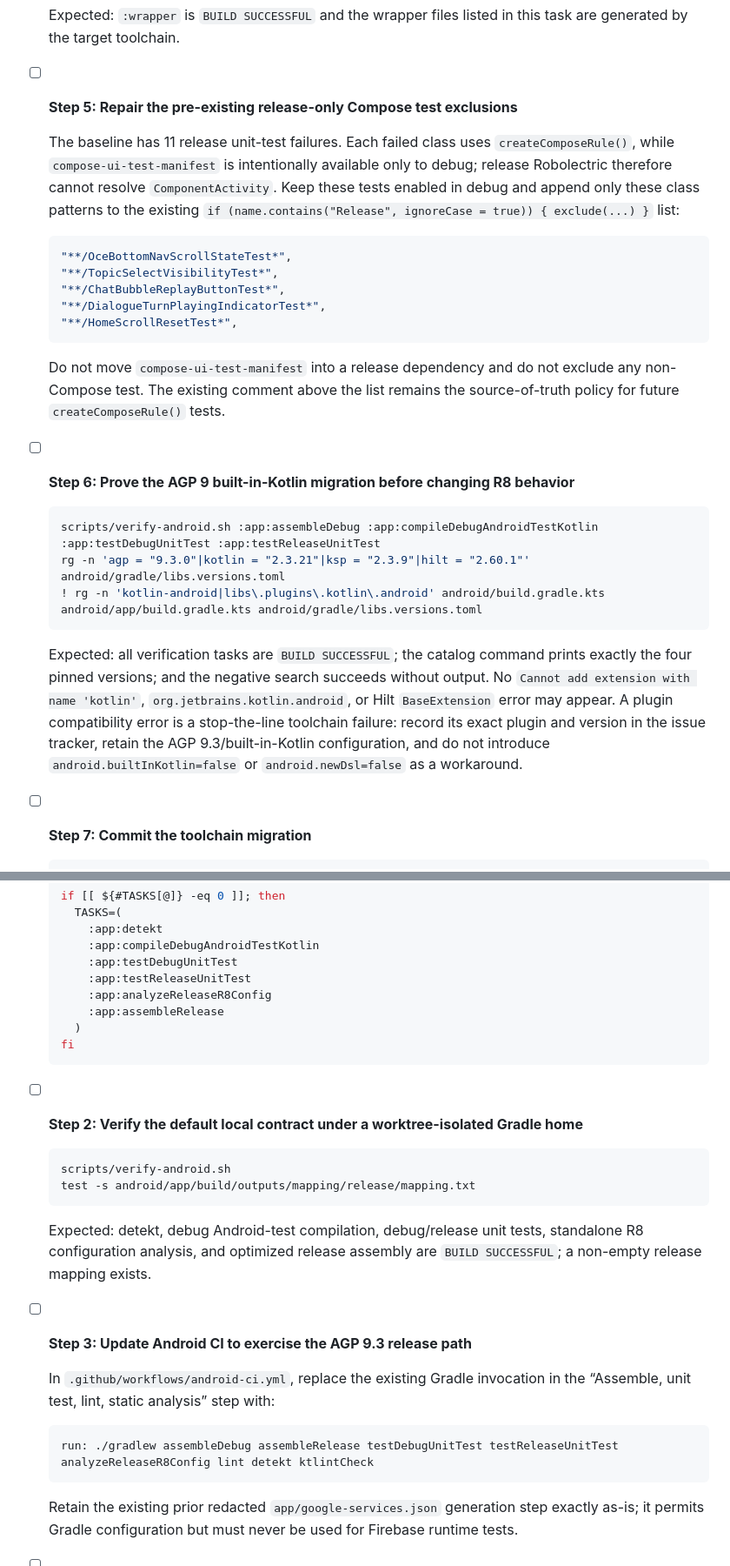
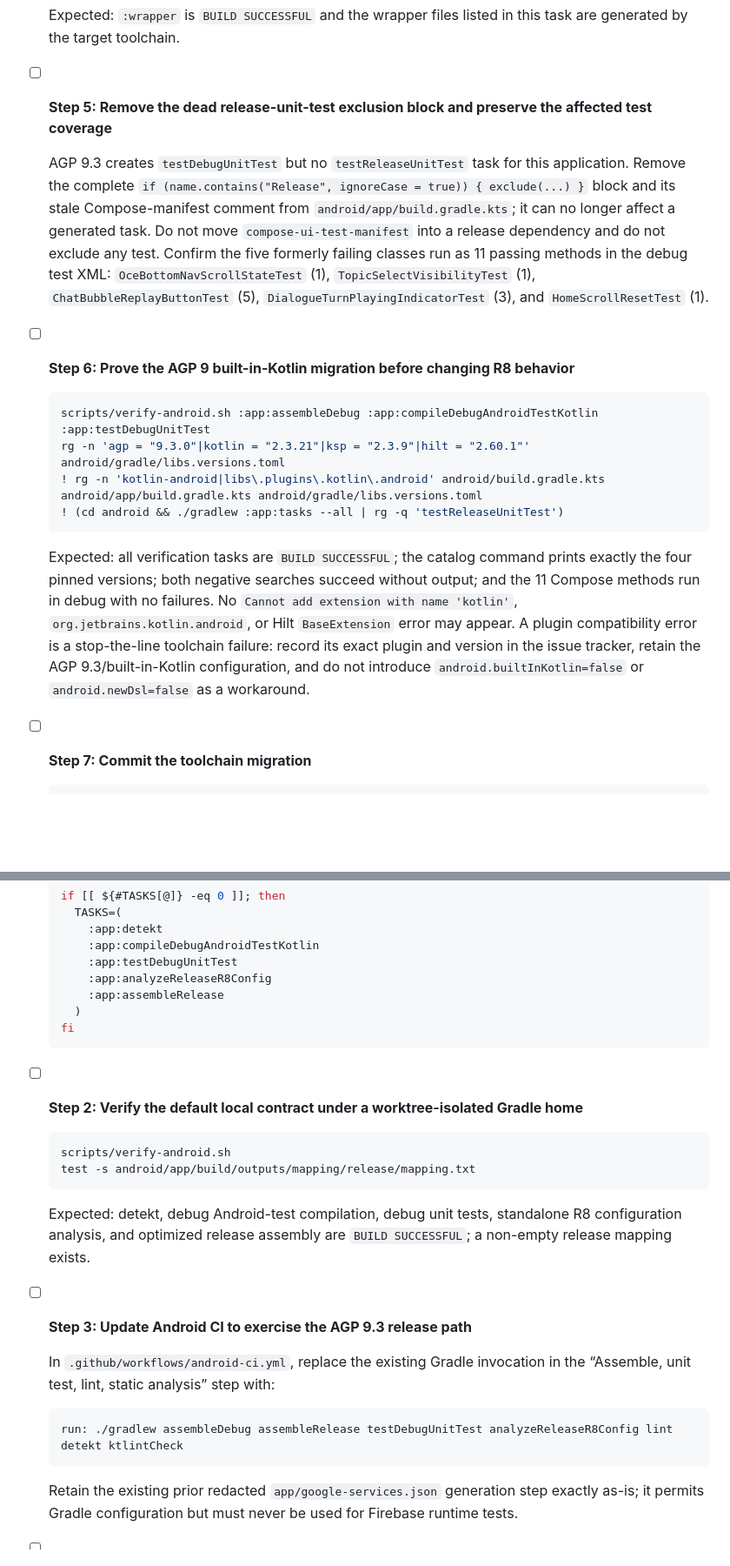
Before and after one commit to jjundev/project-oce-android, a Markdown page: docs/plans/2026-07-22-agp-9-3-r8-optimization.md, 2 parts joined by grey strips. Shown at 87% size. Drawn GitHub-style; blank space fills up the shorter version.

Commit message:
docs: align AGP 9 test verification

````diff
--- a/docs/plans/2026-07-22-agp-9-3-r8-optimization.md
+++ b/docs/plans/2026-07-22-agp-9-3-r8-optimization.md
@@ -166,29 +166,20 @@ No execution-level decision remains. The user requested the upgrade; Android's c
 
   Expected: `:wrapper` is `BUILD SUCCESSFUL` and the wrapper files listed in this task are generated by the target toolchain.
 
-- [ ] **Step 5: Repair the pre-existing release-only Compose test exclusions**
+- [ ] **Step 5: Remove the dead release-unit-test exclusion block and preserve the affected test coverage**
 
-  The baseline has 11 release unit-test failures. Each failed class uses `createComposeRule()`, while `compose-ui-test-manifest` is intentionally available only to debug; release Robolectric therefore cannot resolve `ComponentActivity`. Keep these tests enabled in debug and append only these class patterns to the existing `if (name.contains("Release", ignoreCase = true)) { exclude(...) }` list:
-
-  ```kotlin
-  "**/OceBottomNavScrollStateTest*",
-  "**/TopicSelectVisibilityTest*",
-  "**/ChatBubbleReplayButtonTest*",
-  "**/DialogueTurnPlayingIndicatorTest*",
-  "**/HomeScrollResetTest*",
-  ```
-
-  Do not move `compose-ui-test-manifest` into a release dependency and do not exclude any non-Compose test. The existing comment above the list remains the source-of-truth policy for future `createComposeRule()` tests.
+  AGP 9.3 creates `testDebugUnitTest` but no `testReleaseUnitTest` task for this application. Remove the complete `if (name.contains("Release", ignoreCase = true)) { exclude(...) }` block and its stale Compose-manifest comment from `android/app/build.gradle.kts`; it can no longer affect a generated task. Do not move `compose-ui-test-manifest` into a release dependency and do not exclude any test. Confirm the five formerly failing classes run as 11 passing methods in the debug test XML: `OceBottomNavScrollStateTest` (1), `TopicSelectVisibilityTest` (1), `ChatBubbleReplayButtonTest` (5), `DialogueTurnPlayingIndicatorTest` (3), and `HomeScrollResetTest` (1).
 
 - [ ] **Step 6: Prove the AGP 9 built-in-Kotlin migration before changing R8 behavior**
 
   ```bash
-  scripts/verify-android.sh :app:assembleDebug :app:compileDebugAndroidTestKotlin :app:testDebugUnitTest :app:testReleaseUnitTest
+  scripts/verify-android.sh :app:assembleDebug :app:compileDebugAndroidTestKotlin :app:testDebugUnitTest
   rg -n 'agp = "9.3.0"|kotlin = "2.3.21"|ksp = "2.3.9"|hilt = "2.60.1"' android/gradle/libs.versions.toml
   ! rg -n 'kotlin-android|libs\.plugins\.kotlin\.android' android/build.gradle.kts android/app/build.gradle.kts android/gradle/libs.versions.toml
+  ! (cd android && ./gradlew :app:tasks --all | rg -q 'testReleaseUnitTest')
   ```
 
-  Expected: all verification tasks are `BUILD SUCCESSFUL`; the catalog command prints exactly the four pinned versions; and the negative search succeeds without output. No `Cannot add extension with name 'kotlin'`, `org.jetbrains.kotlin.android`, or Hilt `BaseExtension` error may appear. A plugin compatibility error is a stop-the-line toolchain failure: record its exact plugin and version in the issue tracker, retain the AGP 9.3/built-in-Kotlin configuration, and do not introduce `android.builtInKotlin=false` or `android.newDsl=false` as a workaround.
+  Expected: all verification tasks are `BUILD SUCCESSFUL`; the catalog command prints exactly the four pinned versions; both negative searches succeed without output; and the 11 Compose methods run in debug with no failures. No `Cannot add extension with name 'kotlin'`, `org.jetbrains.kotlin.android`, or Hilt `BaseExtension` error may appear. A plugin compatibility error is a stop-the-line toolchain failure: record its exact plugin and version in the issue tracker, retain the AGP 9.3/built-in-Kotlin configuration, and do not introduce `android.builtInKotlin=false` or `android.newDsl=false` as a workaround.
 
 - [ ] **Step 7: Commit the toolchain migration**
 
@@ -292,7 +283,6 @@ No execution-level decision remains. The user requested the upgrade; Android's c
       :app:detekt
       :app:compileDebugAndroidTestKotlin
       :app:testDebugUnitTest
-      :app:testReleaseUnitTest
       :app:analyzeReleaseR8Config
       :app:assembleRelease
     )
@@ -306,14 +296,14 @@ No execution-level decision remains. The user requested the upgrade; Android's c
   test -s android/app/build/outputs/mapping/release/mapping.txt
   ```
 
-  Expected: detekt, debug Android-test compilation, debug/release unit tests, standalone R8 configuration analysis, and optimized release assembly are `BUILD SUCCESSFUL`; a non-empty release mapping exists.
+  Expected: detekt, debug Android-test compilation, debug unit tests, standalone R8 configuration analysis, and optimized release assembly are `BUILD SUCCESSFUL`; a non-empty release mapping exists.
 
 - [ ] **Step 3: Update Android CI to exercise the AGP 9.3 release path**
 
   In `.github/workflows/android-ci.yml`, replace the existing Gradle invocation in the “Assemble, unit test, lint, static analysis” step with:
 
   ```yaml
-  run: ./gradlew assembleDebug assembleRelease testDebugUnitTest testReleaseUnitTest analyzeReleaseR8Config lint detekt ktlintCheck
+  run: ./gradlew assembleDebug assembleRelease testDebugUnitTest analyzeReleaseR8Config lint detekt ktlintCheck
   ```
 
   Retain the existing prior redacted `app/google-services.json` generation step exactly as-is; it permits Gradle configuration but must never be used for Firebase runtime tests.
````
Also changed, not shown: other parts of docs/plans/2026-07-22-agp-9-3-r8-optimization.md (+7 -7 lines).
